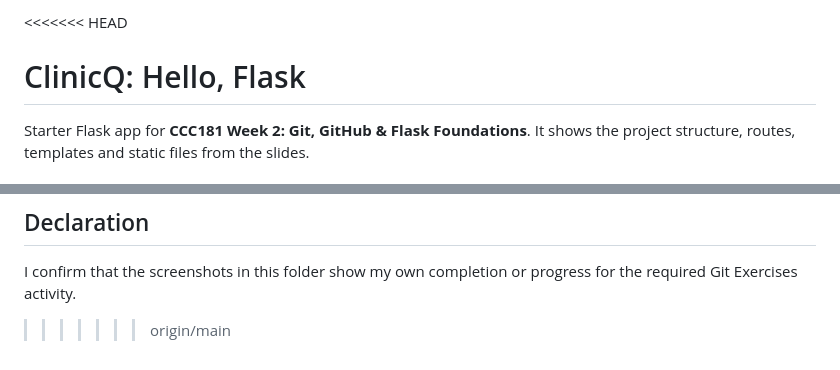
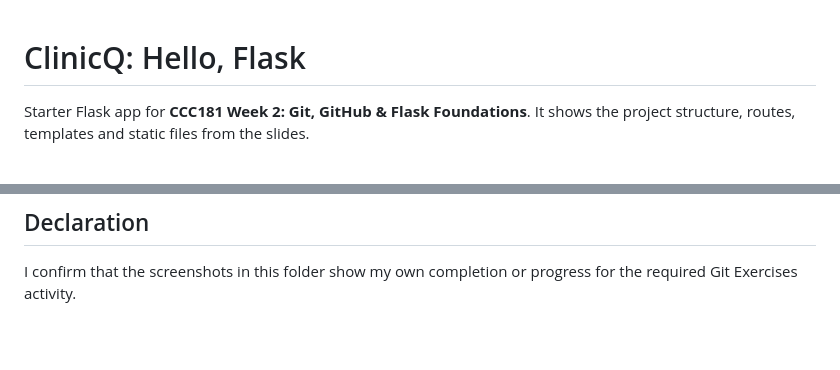
Before and after one commit to RavenCosning/CCC181, a Markdown page: README.md, 2 parts joined by grey strips. Rendered like a GitHub page; blank space fills up the shorter version.

Commit message:
Remove merge conflict markers from README (#7)

```diff
--- a/README.md
+++ b/README.md
@@ -1,4 +1,3 @@
-<<<<<<< HEAD
 # ClinicQ: Hello, Flask
 
 Starter Flask app for **CCC181 Week 2: Git, GitHub & Flask Foundations**.
@@ -209,4 +208,3 @@ activities/git-exercises/
 ## Declaration
 
 I confirm that the screenshots in this folder show my own completion or progress for the required Git Exercises activity.
->>>>>>> origin/main
```
Also changed, not shown: other parts of README.md (+1 -1 lines).
